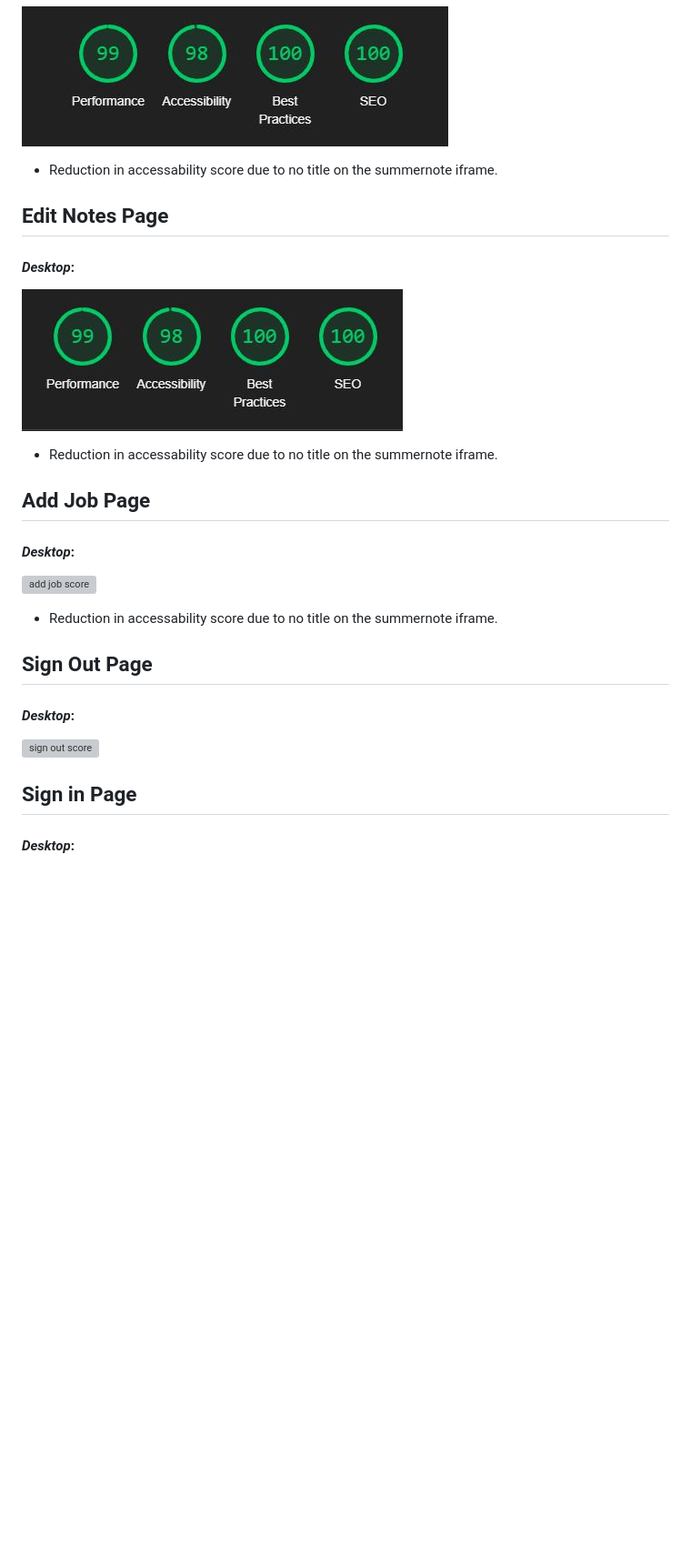
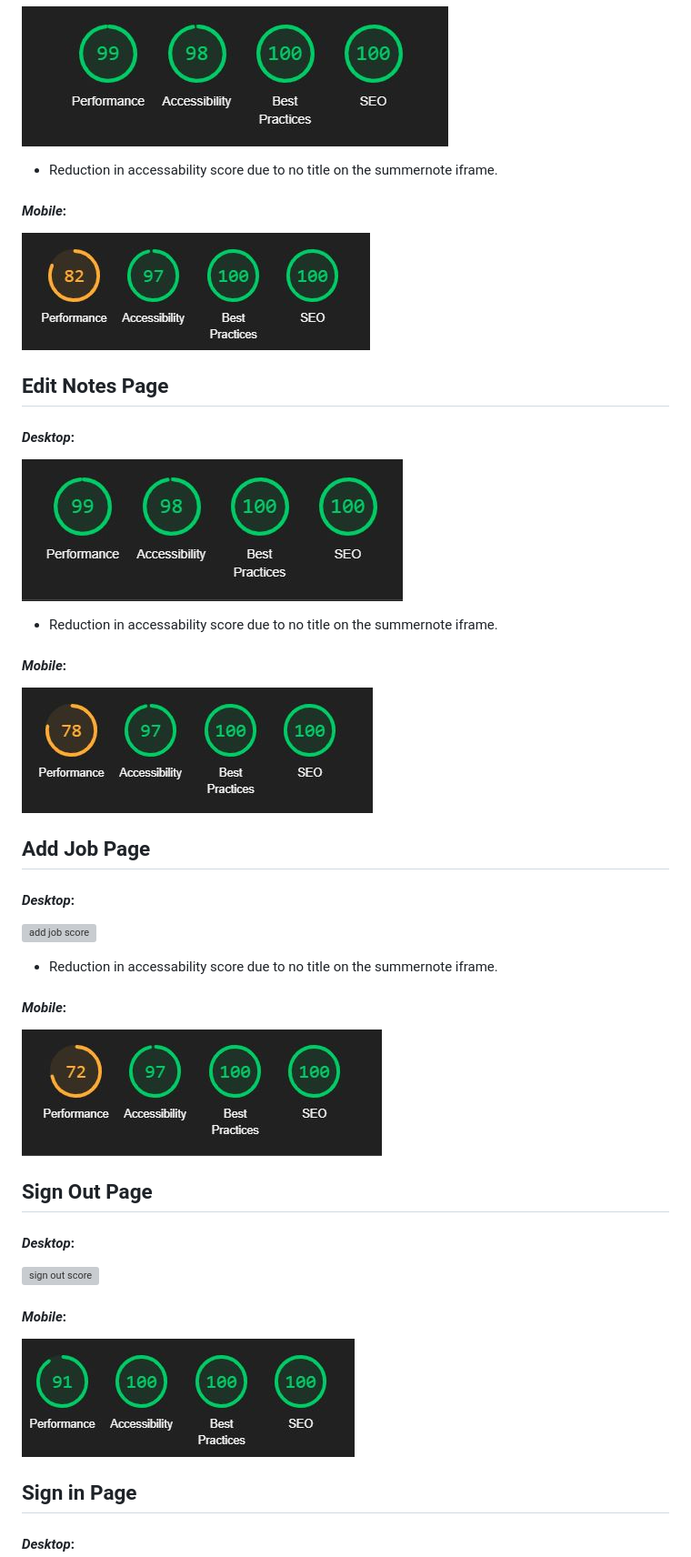
Before and after one commit to dnlbowers/jobs-a-gooden, a Markdown page: TESTING.md, the part around the change printed below. Shown: that part at 91% size. Rendered like a GitHub page; pictures changed too: docs/images/lighthouse/add-insight-mob.JPG (added), docs/images/lighthouse/edit-note-mob.JPG (added), docs/images/lighthouse/sign-out-mob.JPG (added); blank space fills up the shorter version; grey boxes are pictures that could not be loaded.

Commit message:
add all mobile light house scores

```diff
--- a/TESTING.md
+++ b/TESTING.md
@@ -157,19 +171,32 @@ The lighthouse score also confirmed the poor contrast scores on the nav bar item
 ![add insights score](docs/images/lighthouse/add-insight.JPG)
 * Reduction in accessability score due to no title on the summernote iframe.
 
+#### *Mobile*:
+![add insights score](docs/images/lighthouse/add-insight-mob.JPG)
+
+
 ## Edit Notes Page
 #### *Desktop*:
 ![edit note score](docs/images/lighthouse/edit-note.JPG)
 * Reduction in accessability score due to no title on the summernote iframe.
+
+#### *Mobile*:
+![edit note score](docs/images/lighthouse/edit-note-mob.JPG)
 
 ## Add Job Page
 #### *Desktop*:
 ![add job score](docs/images/lighthouse/add-job.JPG)
 * Reduction in accessability score due to no title on the summernote iframe.
 
+#### *Mobile*:
+![add job score](docs/images/lighthouse/add-job-mob.JPG)
+
 ## Sign Out Page
 #### *Desktop*:
 ![sign out score](docs/images/lighthouse/sign-out.JPG)
+
+#### *Mobile*:
+![sign out score](docs/images/lighthouse/sign-out-mob.JPG)
 
 ## Sign in Page
 #### *Desktop*:
```
Also changed, not shown: other parts of TESTING.md (+20 -0 lines), docs/images/lighthouse/contact-mob.JPG (added), docs/images/lighthouse/register-mob.JPG (added), docs/images/lighthouse/sign-in-mob.JPG (added), 1 other file.
